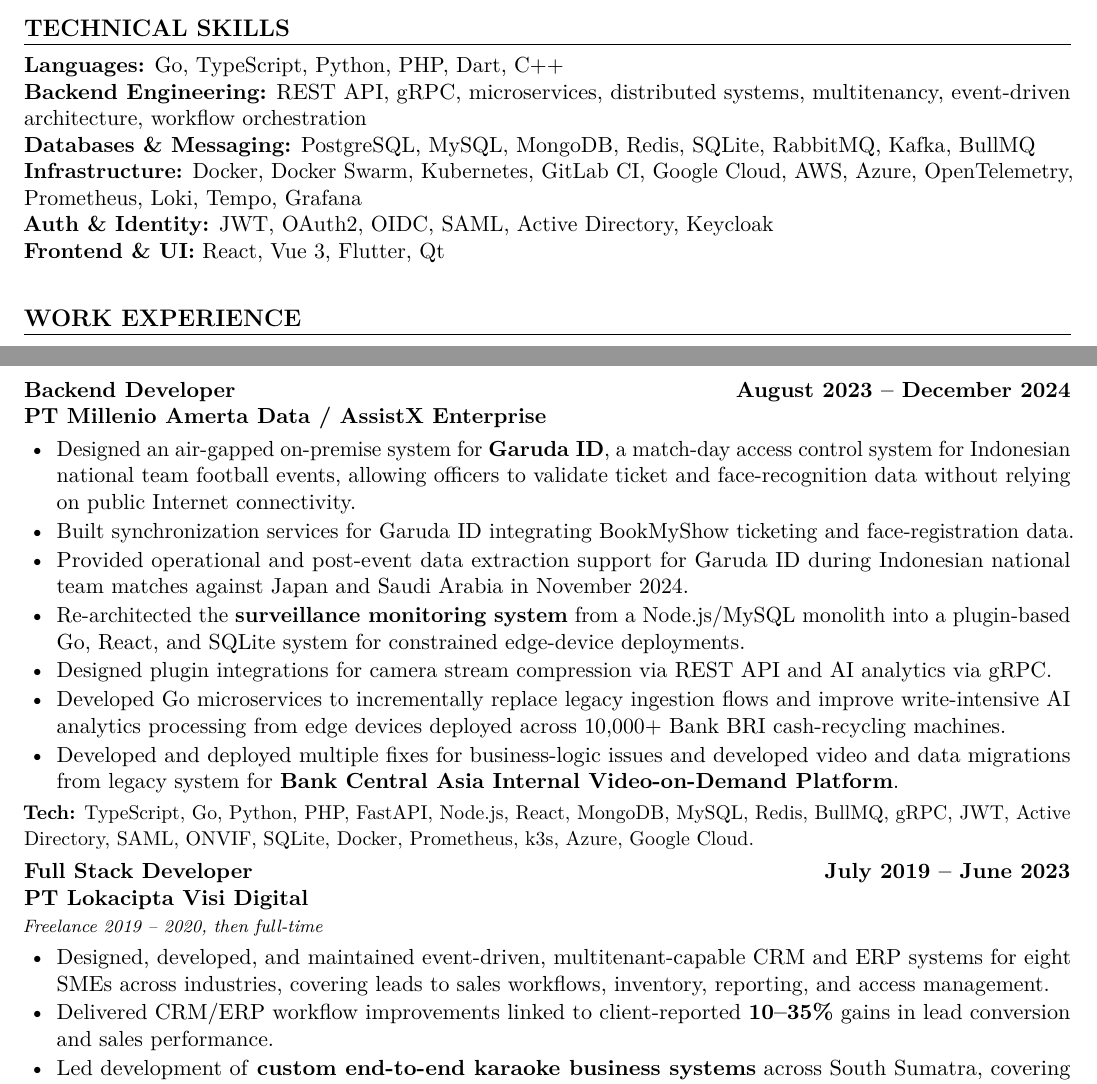
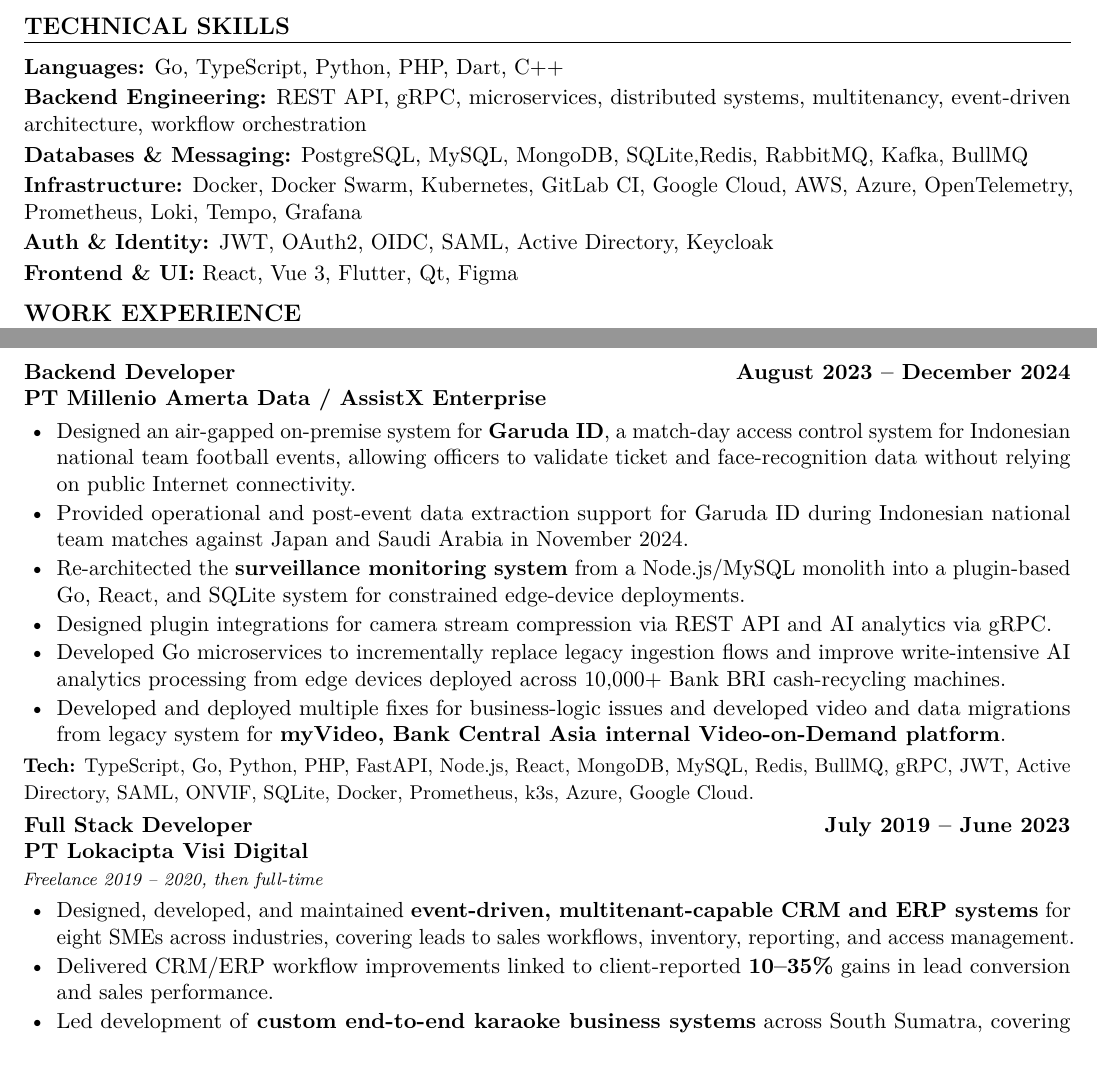
Before and after one commit to rockyprabowo/cv-resume-latex, a LaTeX document (main.tex, which reads commands.tex, sections/experience.tex, sections/skills.tex): two parts of pages 1 and 2 of 2, joined at a grey line, cut so that both start at the same text. Compiled offline with pdfLaTeX.

Commit message:
cv: add optional experience bullet toggle and refine myVideo entry
Signed-off-by: Rocky Prabowo <work@rocky.my.id>

```diff
--- a/commands.tex
+++ b/commands.tex
@@ -43,3 +43,8 @@
 \newtoggle{showNDALang}
 % \toggletrue{showNDALang}
 \togglefalse{showNDALang}
+
+% Toggle optional experience bullets visibility.
+\newtoggle{showOptionalExperience}
+% \toggletrue{showOptionalExperience}
+\togglefalse{showOptionalExperience}
--- a/sections/experience.tex
+++ b/sections/experience.tex
@@ -72,12 +72,14 @@
 
 \begin{itemize}
 	\item Designed an air-gapped on-premise system for \textbf{Garuda ID}, a match-day access control system for Indonesian national team football events, allowing officers to validate ticket and face-recognition data without relying on public Internet connectivity.
+    \iftoggle{showOptionalExperience}{
     \item Built synchronization services for Garuda ID integrating BookMyShow ticketing and face-registration data.
+    }{}
     \item Provided operational and post-event data extraction support for Garuda ID during Indonesian national team matches against Japan and Saudi Arabia in November 2024.
     \item Re-architected the \textbf{surveillance monitoring system} from a Node.js/MySQL monolith into a plugin-based Go, React, and SQLite system for constrained edge-device deployments.
     \item Designed plugin integrations for camera stream compression via REST API and AI analytics via gRPC.
     \item Developed Go microservices to incrementally replace legacy ingestion flows and improve write-intensive AI analytics processing from edge devices deployed across 10,000+ Bank BRI cash-recycling machines.
-    \item Developed and deployed multiple fixes for business-logic issues and developed video and data migrations from legacy system for \textbf{Bank Central Asia Internal Video-on-Demand Platform}.
+    \item Developed and deployed multiple fixes for business-logic issues and developed video and data migrations from legacy system for \textbf{myVideo, Bank Central Asia internal Video-on-Demand platform}.
 \end{itemize}
 \tech{TypeScript, Go, Python, PHP, FastAPI, Node.js, React, MongoDB, MySQL, Redis, BullMQ, gRPC, JWT, Active Directory, SAML, ONVIF, SQLite, Docker, Prometheus, k3s, Azure, Google Cloud.}
 \end{jobentry}
@@ -90,7 +92,7 @@
 {Freelance 2019 -- 2020, then full-time}
 
 \begin{itemize}
-    \item Designed, developed, and maintained event-driven, multitenant-capable CRM and ERP systems for eight SMEs across industries, covering leads to sales workflows, inventory, reporting, and access management.
+    \item Designed, developed, and maintained \textbf{event-driven, multitenant-capable CRM and ERP systems} for eight SMEs across industries, covering leads to sales workflows, inventory, reporting, and access management.
     \item Delivered CRM/ERP workflow improvements linked to client-reported \textbf{10--35\%} gains in lead conversion and sales performance.
     \item Led development of \textbf{custom end-to-end karaoke business systems} across South Sumatra, covering network-connected playback apps, POS, online payments, inventory and business management modules.
     \item Reduced customer-reported playback complaints and inventory/cash-loss incidents through improved system reliability, controls, and operational reporting.
--- a/sections/skills.tex
+++ b/sections/skills.tex
@@ -1,10 +1,20 @@
 \Needspace{7\baselineskip}
 \section*{Technical Skills}
 
-\textbf{Languages:} Go, TypeScript, Python, PHP, Dart, C++\iftoggle{showNDALang}{, Java, C\#, Ruby}{}\\
-\textbf{Backend Engineering:} REST API, gRPC, microservices, distributed systems, multitenancy, event-driven architecture, workflow orchestration\\
-\textbf{Databases \& Messaging:} PostgreSQL, MySQL, MongoDB, Redis, SQLite, RabbitMQ, Kafka, BullMQ\iftoggle{showRoleBfi}{, NATS, ArangoDB}{}\\
-\textbf{Infrastructure:} Docker, Docker Swarm, Kubernetes, GitLab CI, Google Cloud, AWS, Azure, OpenTelemetry, Prometheus, Loki, Tempo, Grafana\iftoggle{showRoleBfi}{, Datadog, Selenium, WebDriver}{}\\
-\textbf{Auth \& Identity:} JWT, OAuth2, OIDC, SAML, Active Directory, Keycloak\\
-\textbf{Frontend \& UI:} React, Vue 3, Flutter, Qt\iftoggle{showRoleBfi}{, SolidJS, HTMX}{}\\
-\iftoggle{showRoleBfi}{\textbf{AI \& Vision:} llama.cpp, Google Cloud Vision\\}{}
+{
+	\setlength{\parskip}{2pt}
+	\textbf{Languages:} Go, TypeScript, Python, PHP, Dart, C++\iftoggle{showNDALang}{, Java, C\#, Ruby}{}
+
+	\textbf{Backend Engineering:} REST API, gRPC, microservices, distributed systems, multitenancy, event-driven architecture, workflow orchestration
+
+	\textbf{Databases \& Messaging:} PostgreSQL, MySQL, MongoDB, SQLite,Redis, RabbitMQ, Kafka, BullMQ\iftoggle{showRoleBfi}{, NATS, ArangoDB}{}
+
+	\textbf{Infrastructure:} Docker, Docker Swarm, Kubernetes, GitLab CI, Google Cloud, AWS, Azure, OpenTelemetry, Prometheus, Loki, Tempo, Grafana\iftoggle{showRoleBfi}{, Datadog, Selenium, WebDriver}{}
+
+	\textbf{Auth \& Identity:} JWT, OAuth2, OIDC, SAML, Active Directory, Keycloak
+
+	\iftoggle{showRoleBfi}{\textbf{AI \& Vision:} llama.cpp, Google Cloud Vision}{}
+
+	\textbf{Frontend \& UI:} React, Vue 3, Flutter, Qt, Figma\iftoggle{showRoleBfi}{, SolidJS, HTMX}{}
+
+}
```
